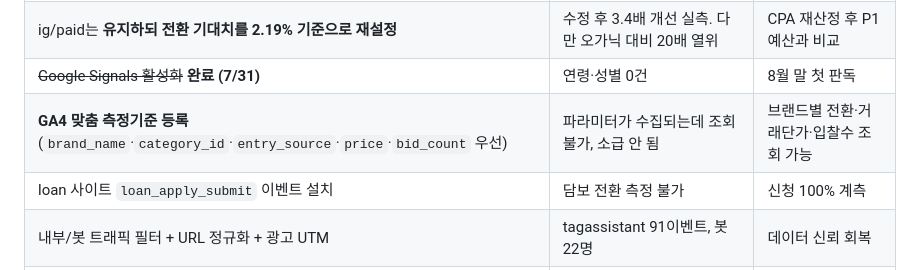
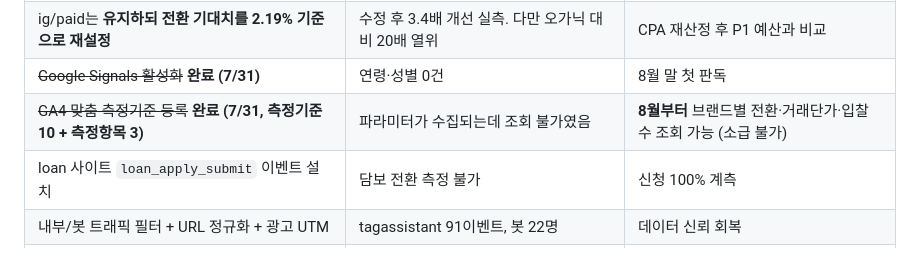
Before and after one commit to hinkkim/drrrk-spec, a Markdown page: 드르륵_타깃세그먼트_ICP_GTM.md, the part around the change. Drawn GitHub-style.

```diff
--- a/드르륵_타깃세그먼트_ICP_GTM.md
+++ b/드르륵_타깃세그먼트_ICP_GTM.md
@@ -89,7 +89,7 @@ v1은 "**샤넬 소재 CPA 1,022원이 재현되면 유료로 스케일한다**"
 | **fb/paid 소액 재검증** (일 5,000원 × 5일, 수정된 랜딩으로) | 이전 중단 근거가 버그 교락이었음 — 유죄·무죄 모두 미판정 | 시세조회 전환율 **≥ 2%** 면 유지, 미달 시 중단 |
 | ig/paid는 **유지하되 전환 기대치를 2.19% 기준으로 재설정** | 수정 후 3.4배 개선 실측. 다만 오가닉 대비 20배 열위 | CPA 재산정 후 P1 예산과 비교 |
 | ~~Google Signals 활성화~~ **완료 (7/31)** | 연령·성별 0건 | 8월 말 첫 판독 |
-| **GA4 맞춤 측정기준 등록** (`brand_name`·`category_id`·`entry_source`·`price`·`bid_count` 우선) | 파라미터가 수집되는데 조회 불가, 소급 안 됨 | 브랜드별 전환·거래단가·입찰수 조회 가능 |
+| ~~GA4 맞춤 측정기준 등록~~ **완료 (7/31, 측정기준 10 + 측정항목 3)** | 파라미터가 수집되는데 조회 불가였음 | **8월부터** 브랜드별 전환·거래단가·입찰수 조회 가능 (소급 불가) |
 | loan 사이트 `loan_apply_submit` 이벤트 설치 | 담보 전환 측정 불가 | 신청 100% 계측 |
 | 내부/봇 트래픽 필터 + URL 정규화 + 광고 UTM | tagassistant 91이벤트, 봇 22명 | 데이터 신뢰 회복 |
 | **등록 완료 65명 · 입찰수락 11명 인터뷰 (최소 10명)** | 인지적 공감 = 전략 토대 | 유입 경로·트리거·불안 지점 확보 |
```
Also changed, not shown: 드르륵_GA4_인구통계_실측_2026-07.md (+30 -13 lines).
